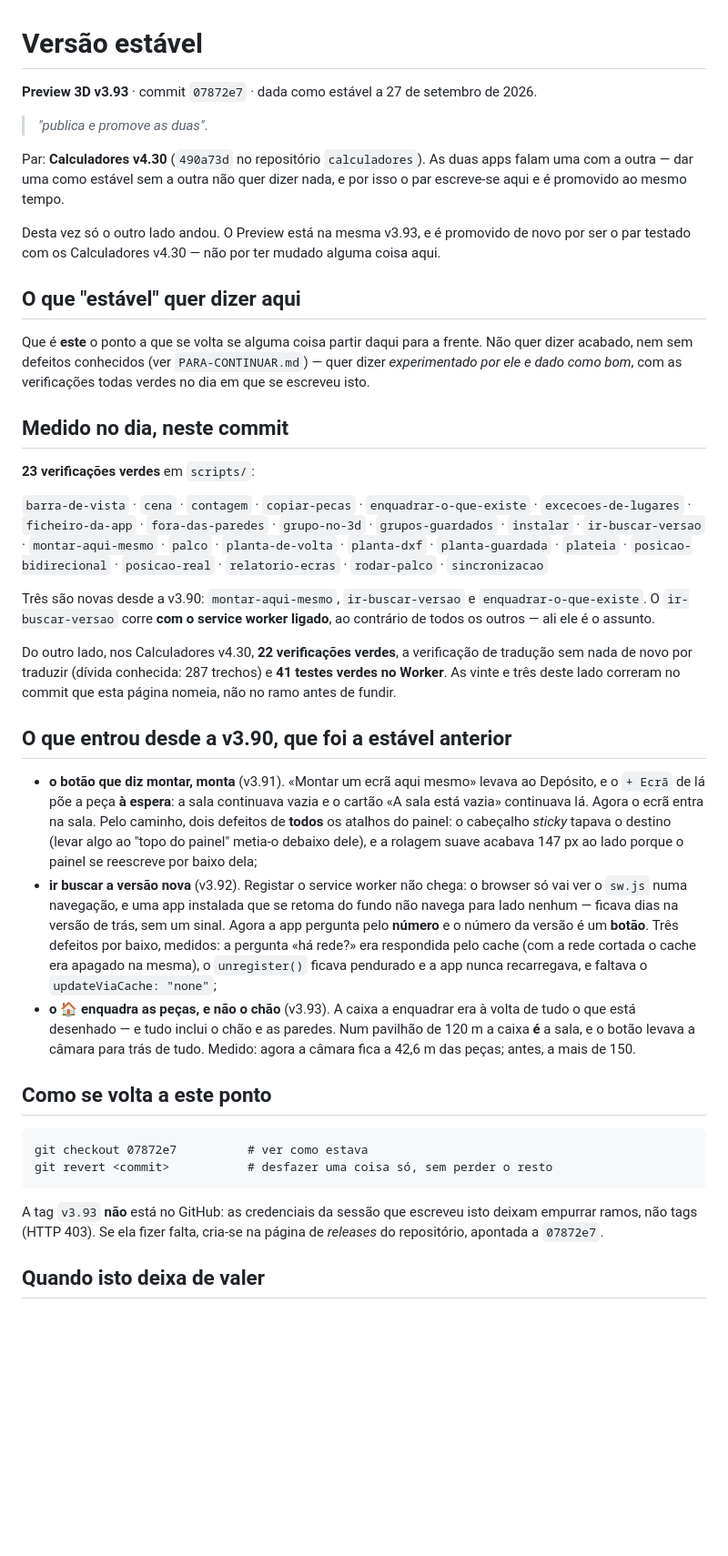
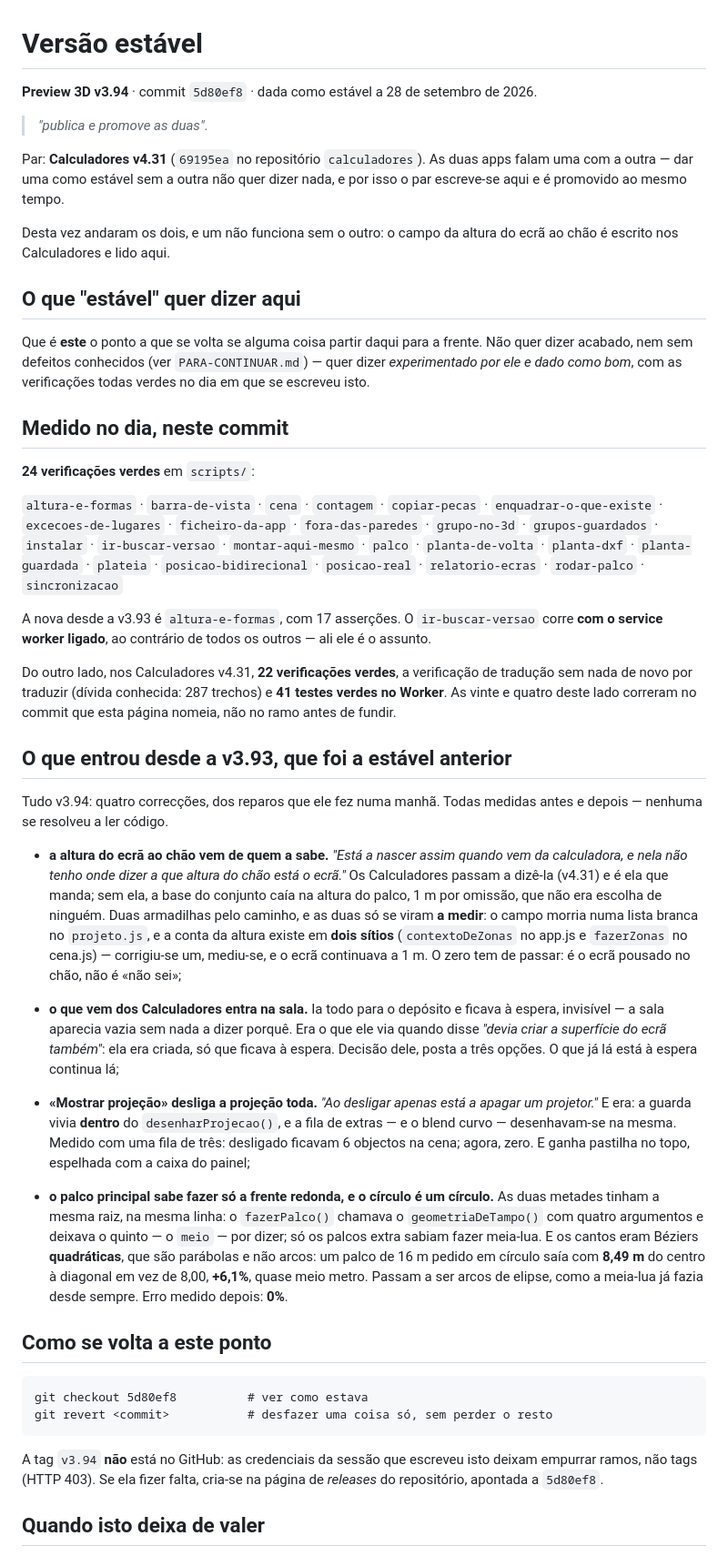
Before and after one commit to mikefkfmiguel-create/preview, a Markdown page: VERSAO-ESTAVEL.md, the part around the change. Shown at 91% size. Rendered like a GitHub page; blank space fills up the shorter version.

Commit message:
Preview 3D v3.94 passa a estável, com os Calculadores v4.31 (#170)
Desta vez andaram os dois, e um não funciona sem o outro: o campo da altura
do ecrã ao chão é escrito nos Calculadores e lido aqui. 24 verificações
verdes deste lado, 22 do outro, zero falhas.


Claude-Session: https://claude.ai/code/session_015N5JvcAcSkBWtj37ha6kyL

Co-authored-by: Claude <noreply@anthropic.com>

````diff
--- a/VERSAO-ESTAVEL.md
+++ b/VERSAO-ESTAVEL.md
@@ -1,16 +1,15 @@
 # Versão estável
 
-**Preview 3D v3.93** · commit `07872e7` · dada como estável a 27 de setembro de 2026.
+**Preview 3D v3.94** · commit `5d80ef8` · dada como estável a 28 de setembro de 2026.
 
 > *"publica e promove as duas"*.
 
-Par: **Calculadores v4.30** (`490a73d` no repositório `calculadores`). As duas
+Par: **Calculadores v4.31** (`69195ea` no repositório `calculadores`). As duas
 apps falam uma com a outra — dar uma como estável sem a outra não quer dizer
 nada, e por isso o par escreve-se aqui e é promovido ao mesmo tempo.
 
-Desta vez só o outro lado andou. O Preview está na mesma v3.93, e é promovido
-de novo por ser o par testado com os Calculadores v4.30 — não por ter mudado
-alguma coisa aqui.
+Desta vez andaram os dois, e um não funciona sem o outro: o campo da altura
+do ecrã ao chão é escrito nos Calculadores e lido aqui.
 
 ## O que "estável" quer dizer aqui
 
@@ -21,57 +20,70 @@ as verificações todas verdes no dia em que se escreveu isto.
 
 ## Medido no dia, neste commit
 
-**23 verificações verdes** em `scripts/`:
+**24 verificações verdes** em `scripts/`:
 
-`barra-de-vista` · `cena` · `contagem` · `copiar-pecas` ·
+`altura-e-formas` · `barra-de-vista` · `cena` · `contagem` · `copiar-pecas` ·
 `enquadrar-o-que-existe` · `excecoes-de-lugares` · `ficheiro-da-app` ·
 `fora-das-paredes` · `grupo-no-3d` · `grupos-guardados` · `instalar` ·
 `ir-buscar-versao` · `montar-aqui-mesmo` · `palco` · `planta-de-volta` ·
 `planta-dxf` · `planta-guardada` · `plateia` · `posicao-bidirecional` ·
 `posicao-real` · `relatorio-ecras` · `rodar-palco` · `sincronizacao`
 
-Três são novas desde a v3.90: `montar-aqui-mesmo`, `ir-buscar-versao` e
-`enquadrar-o-que-existe`. O `ir-buscar-versao` corre **com o service worker
+A nova desde a v3.93 é `altura-e-formas`, com 17 asserções. O `ir-buscar-versao` corre **com o service worker
 ligado**, ao contrário de todos os outros — ali ele é o assunto.
 
-Do outro lado, nos Calculadores v4.30, **22 verificações verdes**, a
+Do outro lado, nos Calculadores v4.31, **22 verificações verdes**, a
 verificação de tradução sem nada de novo por traduzir (dívida conhecida: 287
-trechos) e **41 testes verdes no Worker**. As vinte e três deste lado correram
+trechos) e **41 testes verdes no Worker**. As vinte e quatro deste lado correram
 no commit que esta página nomeia, não no ramo antes de fundir.
 
-## O que entrou desde a v3.90, que foi a estável anterior
+## O que entrou desde a v3.93, que foi a estável anterior
 
-- **o botão que diz montar, monta** (v3.91). «Montar um ecrã aqui mesmo»
-  levava ao Depósito, e o `+ Ecrã` de lá põe a peça **à espera**: a sala
-  continuava vazia e o cartão «A sala está vazia» continuava lá. Agora o ecrã
-  entra na sala. Pelo caminho, dois defeitos de **todos** os atalhos do
-  painel: o cabeçalho *sticky* tapava o destino (levar algo ao "topo do
-  painel" metia-o debaixo dele), e a rolagem suave acabava 147 px ao lado
-  porque o painel se reescreve por baixo dela;
-- **ir buscar a versão nova** (v3.92). Registar o service worker não chega: o
-  browser só vai ver o `sw.js` numa navegação, e uma app instalada que se
-  retoma do fundo não navega para lado nenhum — ficava dias na versão de
-  trás, sem um sinal. Agora a app pergunta pelo **número** e o número da
-  versão é um **botão**. Três defeitos por baixo, medidos: a pergunta «há
-  rede?» era respondida pelo cache (com a rede cortada o cache era apagado na
-  mesma), o `unregister()` ficava pendurado e a app nunca recarregava, e
-  faltava o `updateViaCache: "none"`;
-- **o 🏠 enquadra as peças, e não o chão** (v3.93). A caixa a enquadrar era à
-  volta de tudo o que está desenhado — e tudo inclui o chão e as paredes. Num
-  pavilhão de 120 m a caixa **é** a sala, e o botão levava a câmara para trás
-  de tudo. Medido: agora a câmara fica a 42,6 m das peças; antes, a mais de
-  150.
+Tudo v3.94: quatro correcções, dos reparos que ele fez numa manhã. Todas
+medidas antes e depois — nenhuma se resolveu a ler código.
+
+- **a altura do ecrã ao chão vem de quem a sabe.** *"Está a nascer assim
+  quando vem da calculadora, e nela não tenho onde dizer a que altura do chão
+  está o ecrã."* Os Calculadores passam a dizê-la (v4.31) e é ela que manda;
+  sem ela, a base do conjunto caía na altura do palco, 1 m por omissão, que
+  não era escolha de ninguém. Duas armadilhas pelo caminho, e as duas só se
+  viram **a medir**: o campo morria numa lista branca no `projeto.js`, e a
+  conta da altura existe em **dois sítios** (`contextoDeZonas` no app.js e
+  `fazerZonas` no cena.js) — corrigiu-se um, mediu-se, e o ecrã continuava a
+  1 m. O zero tem de passar: é o ecrã pousado no chão, não é «não sei»;
+
+- **o que vem dos Calculadores entra na sala.** Ia todo para o depósito e
+  ficava à espera, invisível — a sala aparecia vazia sem nada a dizer porquê.
+  Era o que ele via quando disse *"devia criar a superfície do ecrã também"*:
+  ela era criada, só que ficava à espera. Decisão dele, posta a três opções.
+  O que já lá está à espera continua lá;
+
+- **«Mostrar projeção» desliga a projeção toda.** *"Ao desligar apenas está a
+  apagar um projetor."* E era: a guarda vivia **dentro** do
+  `desenharProjecao()`, e a fila de extras — e o blend curvo — desenhavam-se
+  na mesma. Medido com uma fila de três: desligado ficavam 6 objectos na
+  cena; agora, zero. E ganha pastilha no topo, espelhada com a caixa do
+  painel;
+
+- **o palco principal sabe fazer só a frente redonda, e o círculo é um
+  círculo.** As duas metades tinham a mesma raiz, na mesma linha: o
+  `fazerPalco()` chamava o `geometriaDeTampo()` com quatro argumentos e
+  deixava o quinto — o `meio` — por dizer; só os palcos extra sabiam fazer
+  meia-lua. E os cantos eram Béziers **quadráticas**, que são parábolas e não
+  arcos: um palco de 16 m pedido em círculo saía com **8,49 m** do centro à
+  diagonal em vez de 8,00, **+6,1%**, quase meio metro. Passam a ser arcos de
+  elipse, como a meia-lua já fazia desde sempre. Erro medido depois: **0%**.
 
 ## Como se volta a este ponto
 
 ```
-git checkout 07872e7          # ver como estava
+git checkout 5d80ef8          # ver como estava
 git revert <commit>           # desfazer uma coisa só, sem perder o resto
 ```
 
-A tag `v3.93` **não** está no GitHub: as credenciais da sessão que escreveu
+A tag `v3.94` **não** está no GitHub: as credenciais da sessão que escreveu
 isto deixam empurrar ramos, não tags (HTTP 403). Se ela fizer falta, cria-se
-na página de *releases* do repositório, apontada a `07872e7`.
+na página de *releases* do repositório, apontada a `5d80ef8`.
 
 ## Quando isto deixa de valer
 
````
